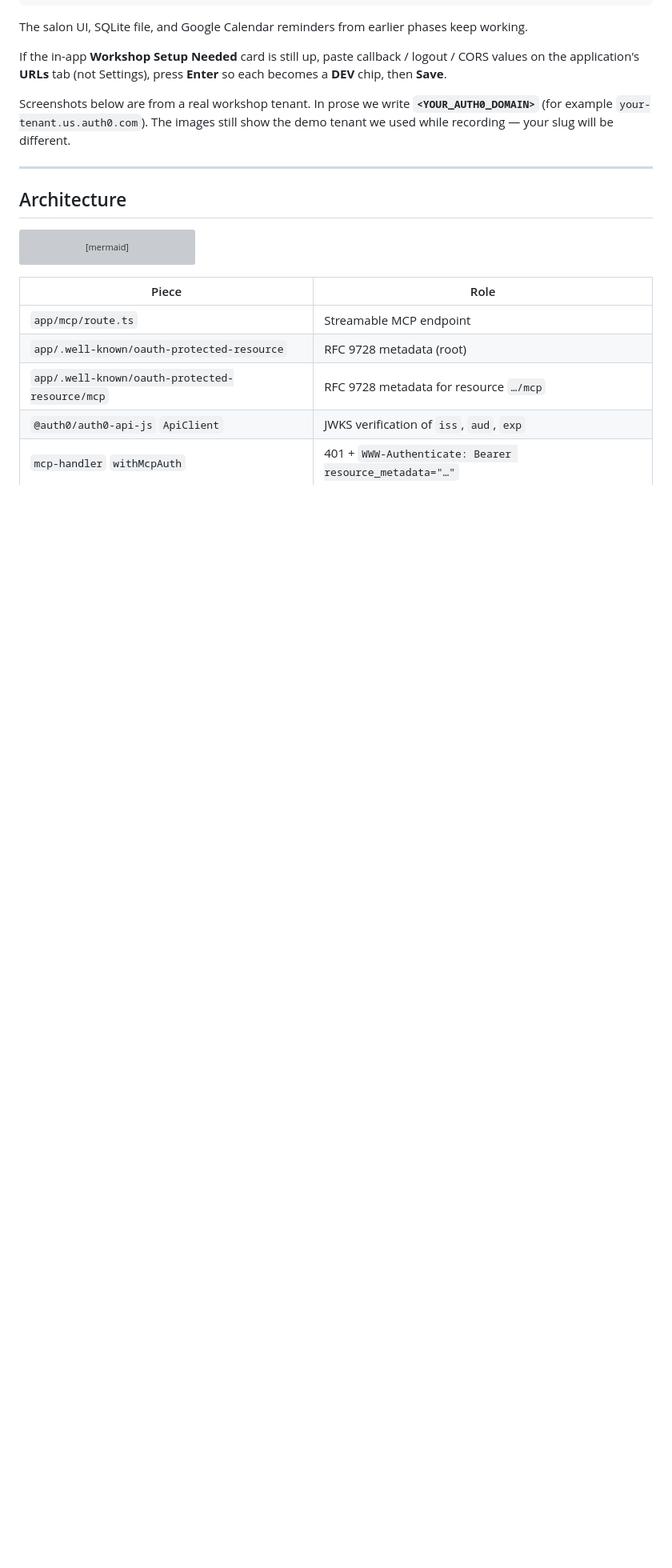
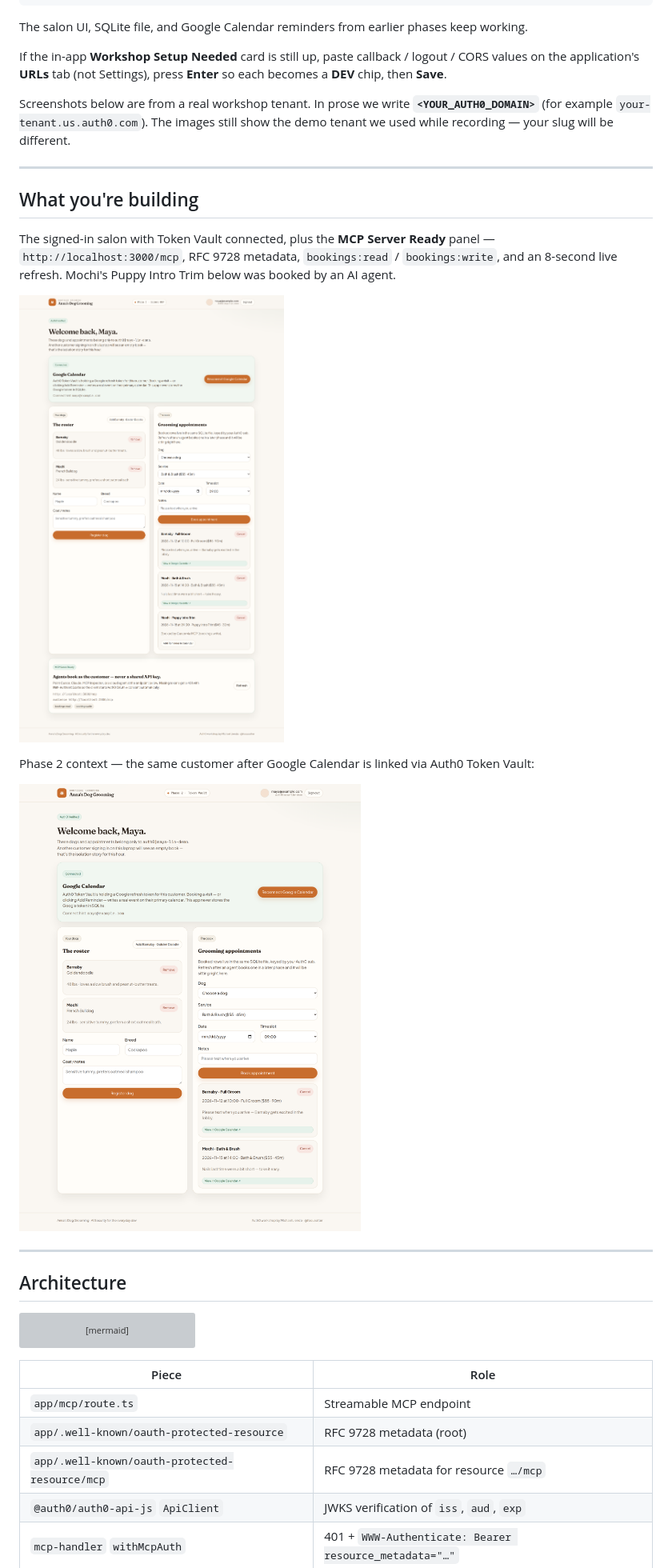
Before and after one commit to mtliendo/anna-dog-grooming-workshop, a Markdown page: README.md, the part around the change. Shown at 80% size. GitHub-like rendering; pictures changed too: docs/screenshots/app-04-phase2-calendar-connected.png (added), docs/screenshots/app-05-phase3-mcp-panel.png (added); blank space fills up the shorter version; grey boxes are pictures that could not be loaded.

Commit message:
docs: add running-app screenshots for Phase 3 MCP
Embed the MCP Server Ready panel and connected Token Vault salon
view so attendees can see the finished Phase 3 UI before the
Dashboard walkthrough.

Co-authored-by: Michael Liendo <mtliendo@focusotter.com>

```diff
--- a/README.md
+++ b/README.md
@@ -15,6 +15,18 @@ The salon UI, SQLite file, and Google Calendar reminders from earlier phases kee
 If the in-app **Workshop Setup Needed** card is still up, paste callback / logout / CORS values on the application's **URLs** tab (not Settings), press **Enter** so each becomes a **DEV** chip, then **Save**.
 
 Screenshots below are from a real workshop tenant. In prose we write **`<YOUR_AUTH0_DOMAIN>`** (for example `your-tenant.us.auth0.com`). The images still show the demo tenant we used while recording — your slug will be different.
+
+---
+
+## What you're building
+
+The signed-in salon with Token Vault connected, plus the **MCP Server Ready** panel — `http://localhost:3000/mcp`, RFC 9728 metadata, `bookings:read` / `bookings:write`, and an 8-second live refresh. Mochi's Puppy Intro Trim below was booked by an AI agent.
+
+![Phase 3 MCP Server Ready panel with dogs and an agent-booked appointment](docs/screenshots/app-05-phase3-mcp-panel.png)
+
+Phase 2 context — the same customer after Google Calendar is linked via Auth0 Token Vault:
+
+![Phase 2 connected Google Calendar reminders](docs/screenshots/app-04-phase2-calendar-connected.png)
 
 ---
 
```
